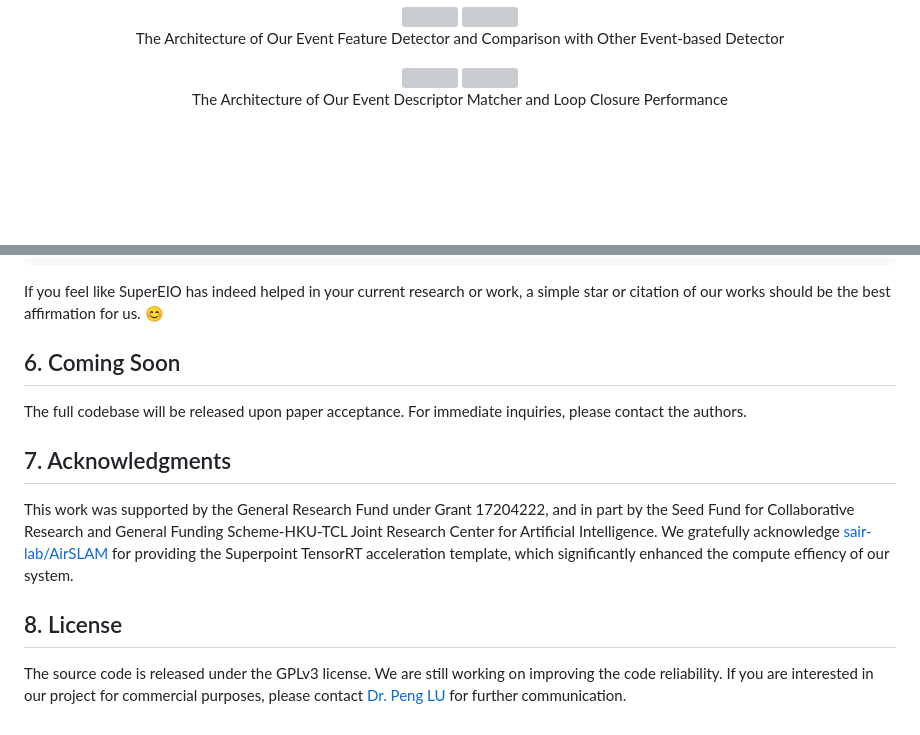
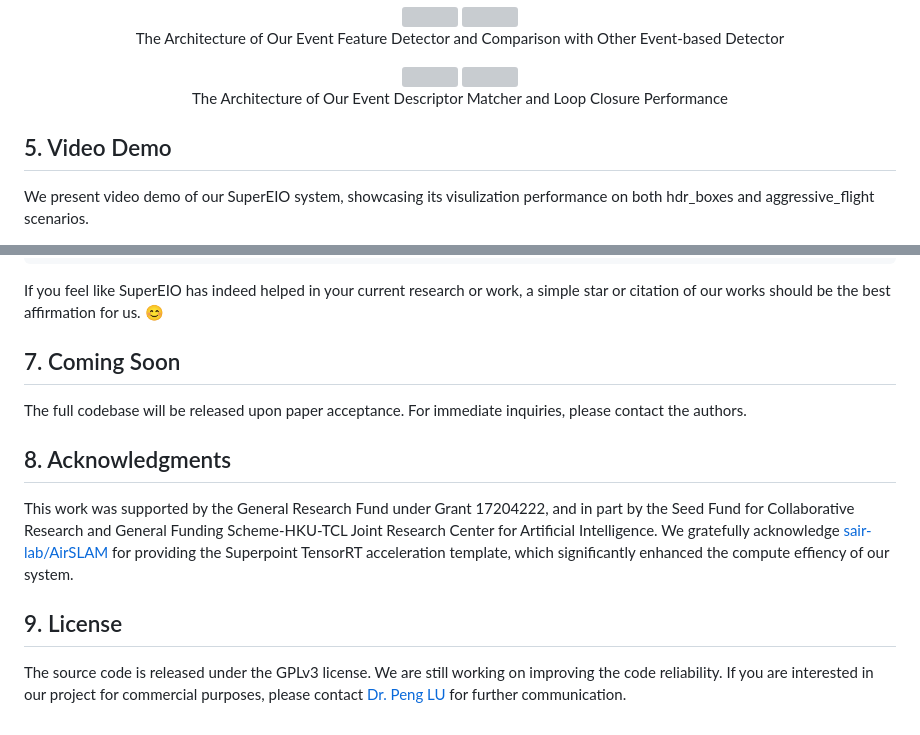
Before and after one commit to arclab-hku/SuperEIO, a Markdown page: README.md, 2 parts joined by grey strips. Drawn GitHub-style; blank space fills up the shorter version; grey boxes are pictures that could not be loaded.

Commit message:
video demo

```diff
--- a/README.md
+++ b/README.md
@@ -77,4 +77,6 @@ We present the network architectures of our deep event feature detector and desc
     <p>The Architecture of Our Event Descriptor Matcher and Loop Closure Performance</p>
 </div>
 
+## 5. Video Demo
+We present video demo of our SuperEIO system, showcasing its visulization performance on both hdr_boxes and aggressive_flight scenarios.
 
@@ -92,11 +101,11 @@ SuperEIO is available in the [Arxiv](http://arxiv.org/abs/2503.22963).
 
 If you feel like SuperEIO has indeed helped in your current research or work, a simple star or citation of our works should be the best affirmation for us. :blush:
 
-## 6. Coming Soon
+## 7. Coming Soon
 The full codebase will be released upon paper acceptance. For immediate inquiries, please contact the authors.
 
-## 7. Acknowledgments
+## 8. Acknowledgments
 This work was supported by the General Research Fund under Grant 17204222, and in part by the Seed Fund for Collaborative Research and General Funding Scheme-HKU-TCL Joint Research Center for Artificial Intelligence. We gratefully acknowledge [sair-lab/AirSLAM](https://github.com/sair-lab/AirSLAM) for providing the Superpoint TensorRT acceleration template, which significantly enhanced the compute effiency of our system.
 
-## 8. License
+## 9. License
 The source code is released under the GPLv3 license. We are still working on improving the code reliability. If you are interested in our project for commercial purposes, please contact [Dr. Peng LU](https://arclab.hku.hk/People.html) for further communication.
```
Also changed, not shown: other parts of README.md (+8 -1 lines).
